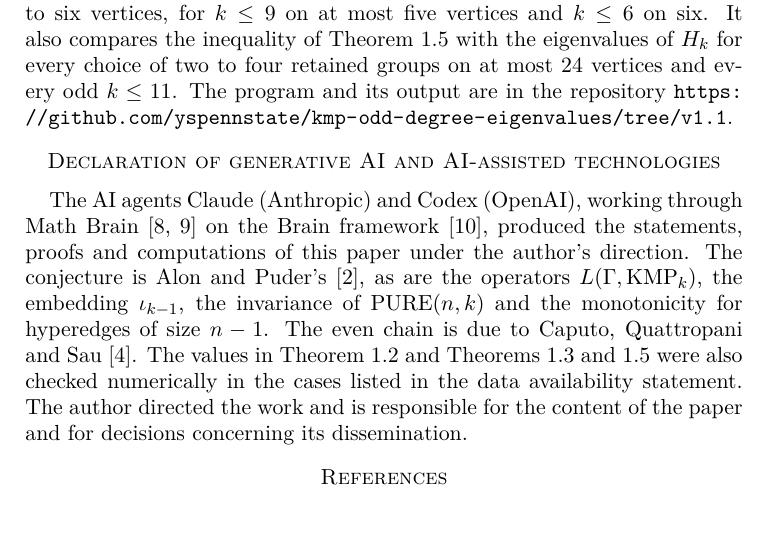
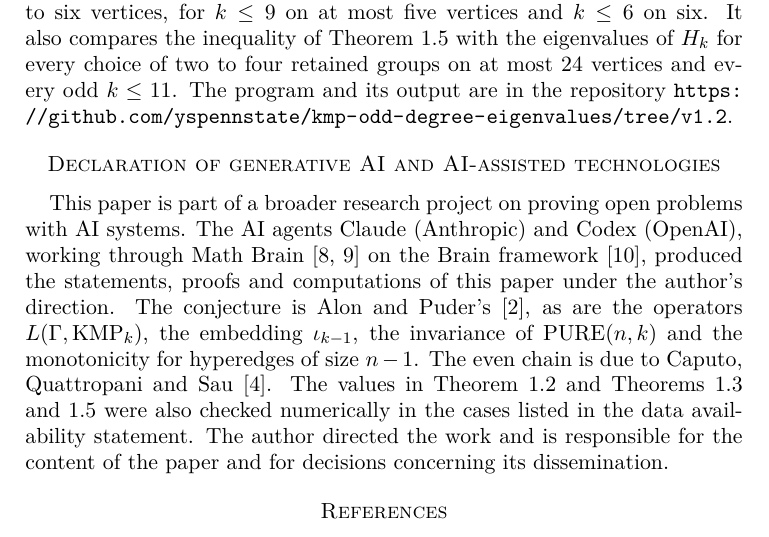
Before and after one commit to yspennstate/kmp-odd-degree-eigenvalues, a LaTeX paper (main.tex): part of page 11 of 12, cut so that both start at the same text. Compiled offline with pdfLaTeX.

Commit message:
Update AI declaration and data link
Co-Authored-By: Claude Opus 5.5 <noreply@anthropic.com>

```diff
--- a/main.tex
+++ b/main.tex
@@ -317,10 +317,10 @@ The research presented in this paper was supported by the European Research Coun
 The author holds equity in Heights Labs and in Convex Nexus Capital and has a management role at Convex Nexus Capital.
 
 \section*{Data availability}
-The program \texttt{check\_kmp\_example.py}, which uses NumPy and SymPy, computes the characteristic polynomials of $M_1,\dots,M_5$ for the example and computes $\omega_1,\dots,\omega_5$ directly from the definition of $L(\Gamma,\KMP_k)$ and $\PURE(n,k)$, comparing them with Theorem~\ref{thm:reduction}. It makes the same comparison for seven other hypergraphs with disjoint retained groups on four to six vertices, for $k\le9$ on at most five vertices and $k\le6$ on six. It also compares the inequality of Theorem~\ref{thm:psd} with the eigenvalues of $H_k$ for every choice of two to four retained groups on at most $24$ vertices and every odd $k\le11$. The program and its output are in the repository \url{https://github.com/yspennstate/kmp-odd-degree-eigenvalues/tree/v1.1}.
+The program \texttt{check\_kmp\_example.py}, which uses NumPy and SymPy, computes the characteristic polynomials of $M_1,\dots,M_5$ for the example and computes $\omega_1,\dots,\omega_5$ directly from the definition of $L(\Gamma,\KMP_k)$ and $\PURE(n,k)$, comparing them with Theorem~\ref{thm:reduction}. It makes the same comparison for seven other hypergraphs with disjoint retained groups on four to six vertices, for $k\le9$ on at most five vertices and $k\le6$ on six. It also compares the inequality of Theorem~\ref{thm:psd} with the eigenvalues of $H_k$ for every choice of two to four retained groups on at most $24$ vertices and every odd $k\le11$. The program and its output are in the repository \url{https://github.com/yspennstate/kmp-odd-degree-eigenvalues/tree/v1.2}.
 
 \section*{Declaration of generative AI and AI-assisted technologies}
-The AI agents Claude (Anthropic) and Codex (OpenAI), working through Math Brain~\cite{MathBrainRepo,MathBrainPaper} on the Brain framework~\cite{BrainFramework}, produced the statements, proofs and computations of this paper under the author's direction. The conjecture is Alon and Puder's~\cite{AP26}, as are the operators $L(\Gamma,\KMP_k)$, the embedding $\iota_{k-1}$, the invariance of $\PURE(n,k)$ and the monotonicity for hyperedges of size $n-1$. The even chain is due to Caputo, Quattropani and Sau~\cite{CQS26}. The values in Theorem~\ref{thm:example} and Theorems~\ref{thm:reduction} and~\ref{thm:psd} were also checked numerically in the cases listed in the data availability statement. The author directed the work and is responsible for the content of the paper and for decisions concerning its dissemination.
+This paper is part of a broader research project on proving open problems with AI systems. The AI agents Claude (Anthropic) and Codex (OpenAI), working through Math Brain~\cite{MathBrainRepo,MathBrainPaper} on the Brain framework~\cite{BrainFramework}, produced the statements, proofs and computations of this paper under the author's direction. The conjecture is Alon and Puder's~\cite{AP26}, as are the operators $L(\Gamma,\KMP_k)$, the embedding $\iota_{k-1}$, the invariance of $\PURE(n,k)$ and the monotonicity for hyperedges of size $n-1$. The even chain is due to Caputo, Quattropani and Sau~\cite{CQS26}. The values in Theorem~\ref{thm:example} and Theorems~\ref{thm:reduction} and~\ref{thm:psd} were also checked numerically in the cases listed in the data availability statement. The author directed the work and is responsible for the content of the paper and for decisions concerning its dissemination.
 
 \begin{thebibliography}{99}
 \bibitem{Ald92} D.~Aldous, Spectral gap for the interchange (exclusion) process on a finite graph, open problem, 1992, \url{https://www.stat.berkeley.edu/users/aldous/Research/OP/sgap.html}.
```
Also changed, not shown: main.pdf.
